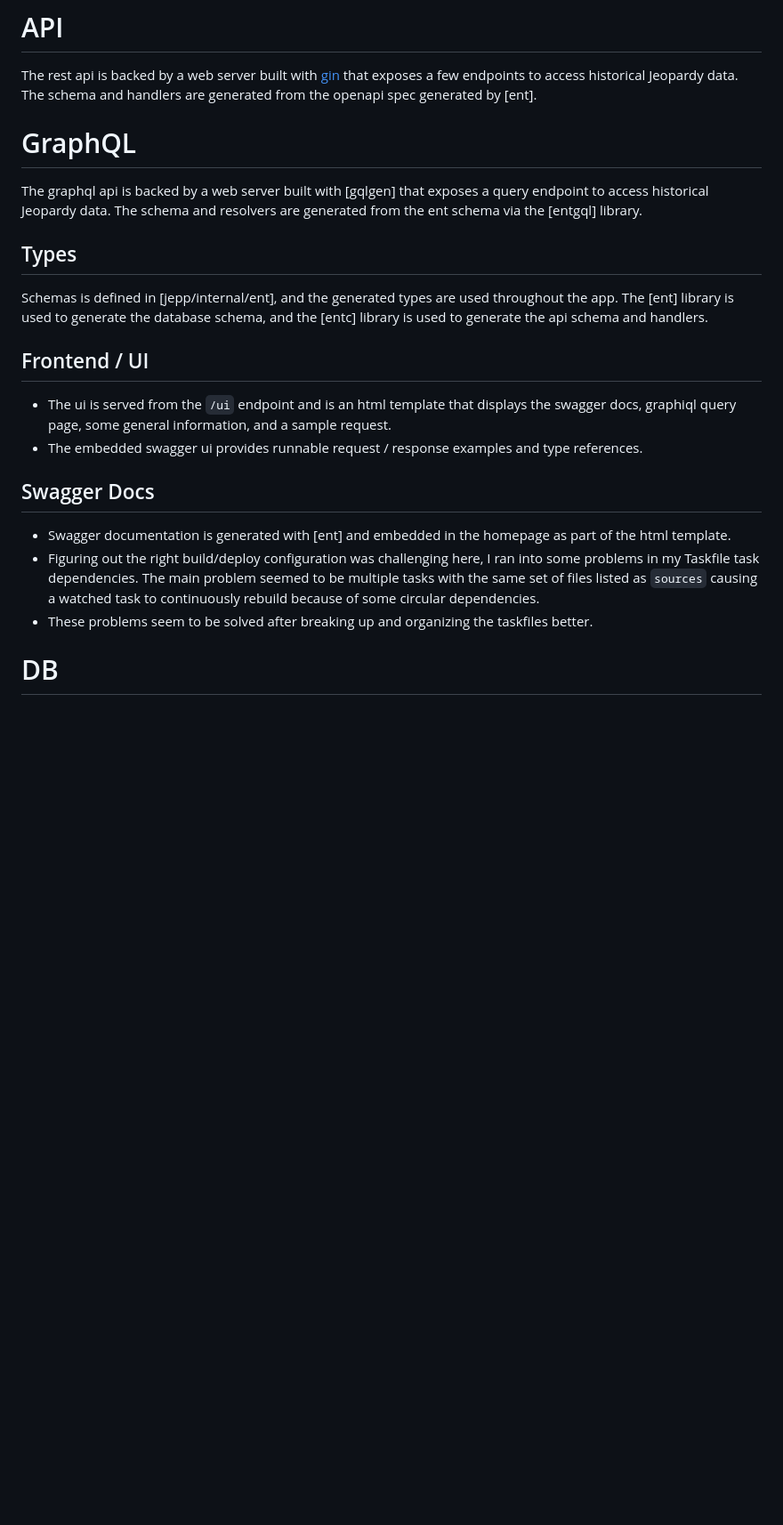
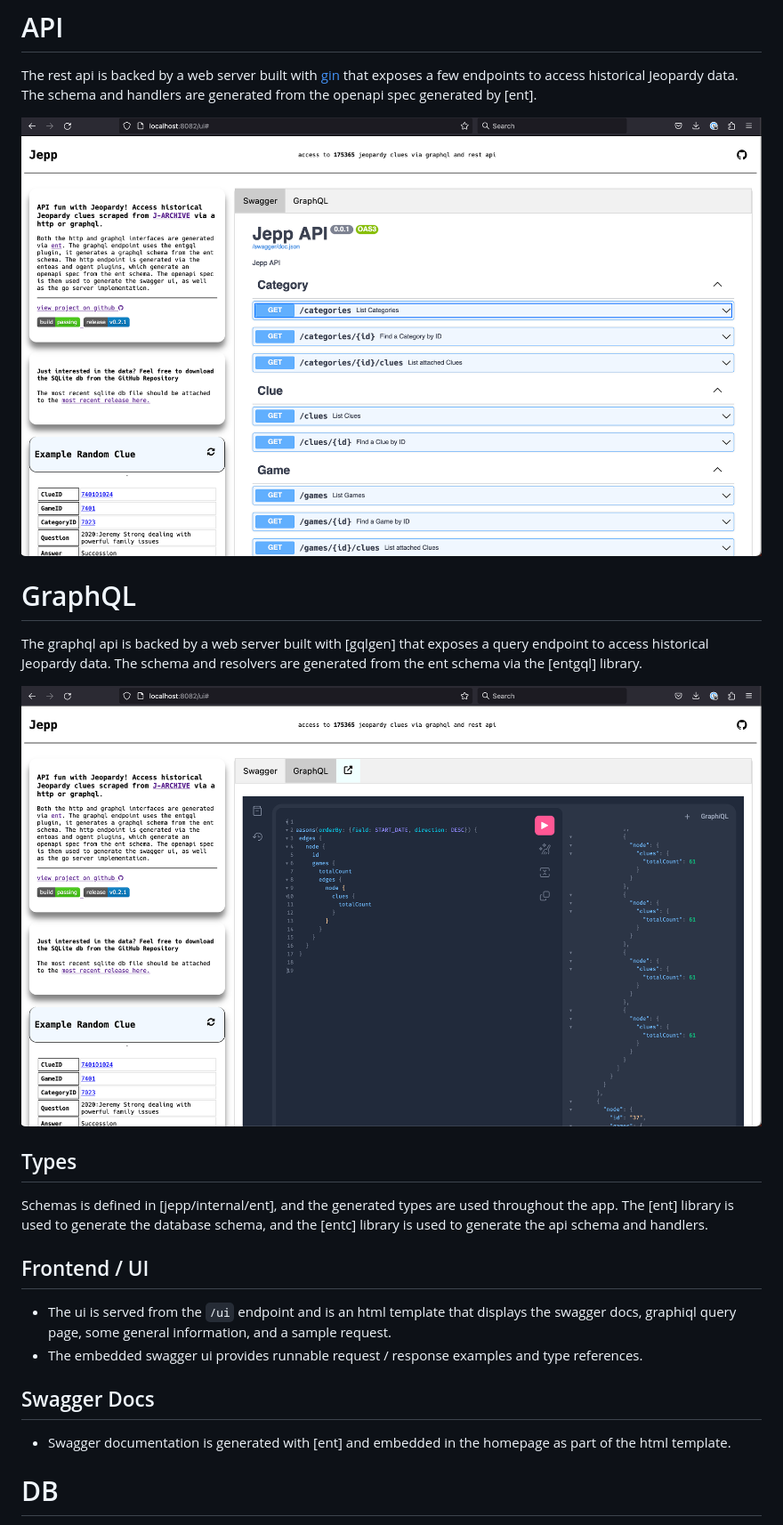
Before and after one commit to ecshreve/jepp, a Markdown page: README.md, the part around the change printed below. Shown: that part at 89% size. Drawn GitHub-style; pictures changed too: img/jepp-gql.png (added), img/jepp-rest.png (added); blank space fills up the shorter version.

```diff
--- a/README.md
+++ b/README.md
@@ -18,14 +16,17 @@ API fun with Jeopardy! Access >100k Jeopardy clues scraped from [j-archive] via
 The rest api is backed by a web server built with [gin] that exposes a few endpoints to access historical Jeopardy data. The schema and handlers are generated from the openapi
 spec generated by [ent].
 
+![jepp](img/jepp-rest.png)
+
 # GraphQL
 
 The graphql api is backed by a web server built with [gqlgen] that exposes a query endpoint to access historical Jeopardy data. The schema and resolvers are generated from the ent schema via the [entgql] library.
 
+![jepp](img/jepp-gql.png)
+
 ## Types
 
 Schemas is defined in [jepp/internal/ent], and the generated types are used throughout the app. The [ent] library is used to generate the database schema, and the [entc] library is used to generate the api schema and handlers.
-
 
 
 ## Frontend / UI
@@ -37,8 +38,6 @@ Schemas is defined in [jepp/internal/ent], and the generated types are used thro
 ## Swagger Docs
 
 - Swagger documentation is generated with [ent] and embedded in the homepage as part of the html template.
-- Figuring out the right build/deploy configuration was challenging here, I ran into some problems in my Taskfile task dependencies. The main problem seemed to be multiple tasks with the same set of files listed as `sources` causing a watched task to continuously rebuild because of some circular dependencies.
-- These problems seem to be solved after breaking up and organizing the taskfiles better.
 
 # DB
 
```
Also changed, not shown: other parts of README.md (+2 -5 lines), 4 other files.
